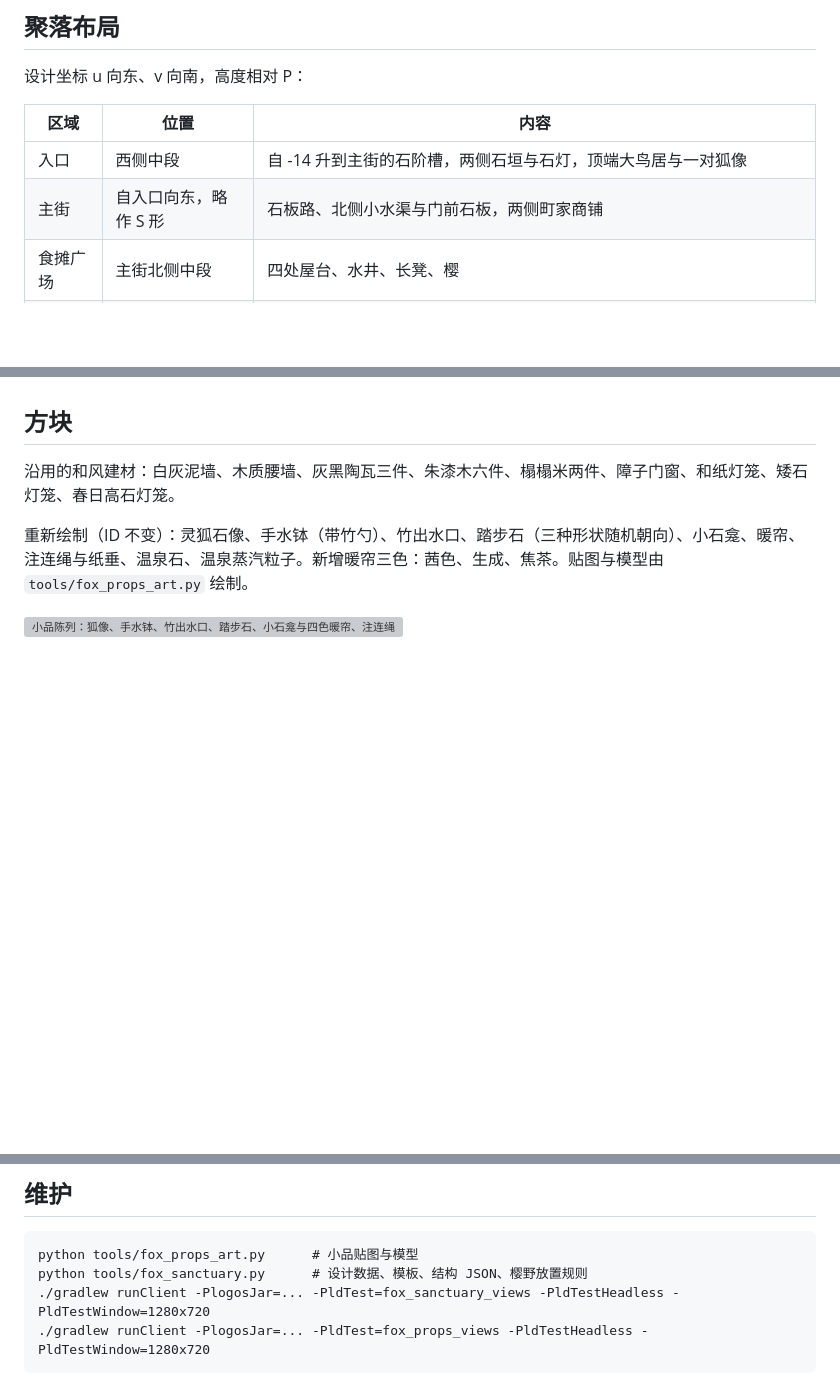
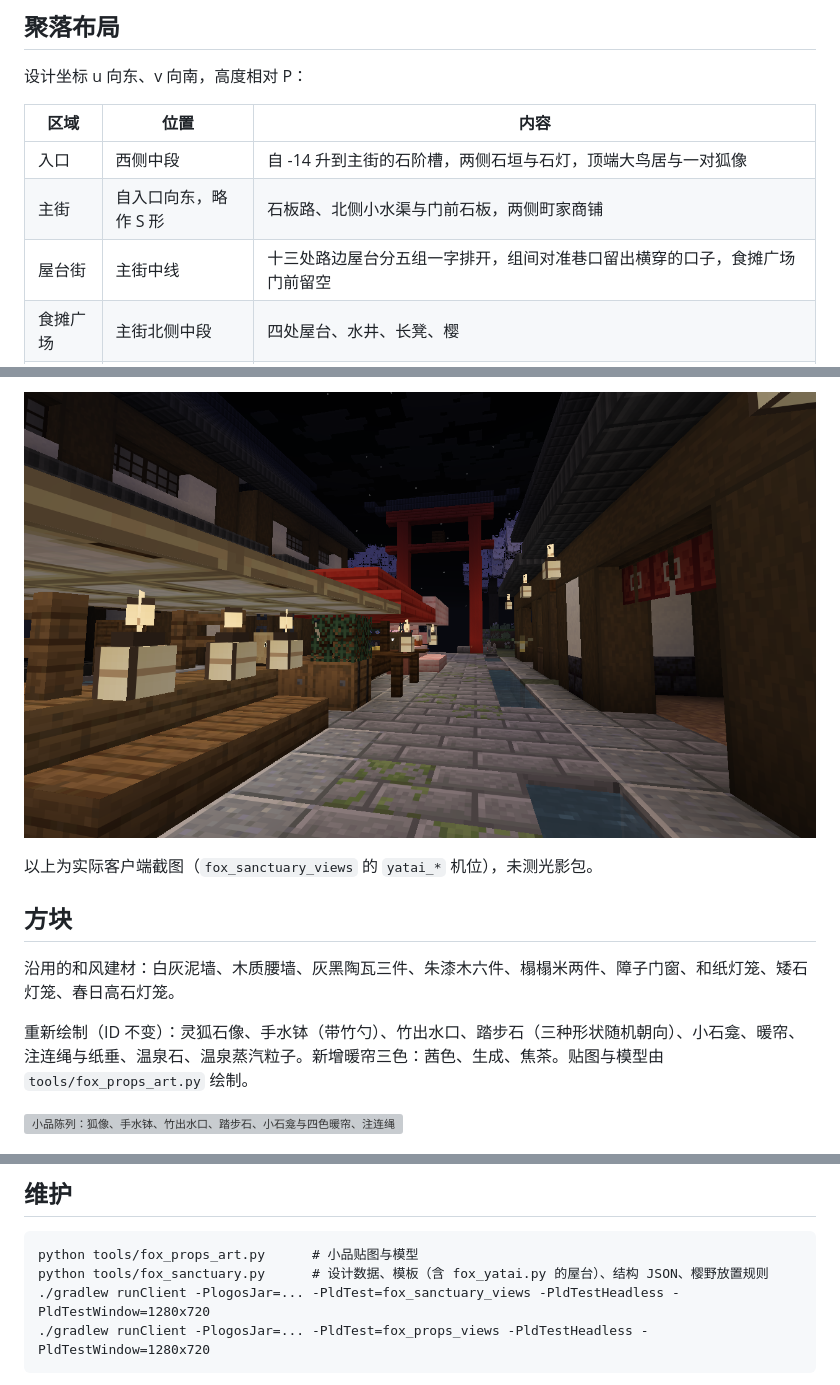
Before and after one commit to wushuowei1145/Logos-Spellwrought-Expanse, a Markdown page: docs/FOX_SANCTUARY.md, 3 parts joined by grey strips. Rendered like a GitHub page; pictures changed too: docs/screenshots/fox-sanctuary/yatai_night.png (added); blank space fills up the shorter version; grey boxes are pictures that could not be loaded.

````diff
--- a/docs/FOX_SANCTUARY.md
+++ b/docs/FOX_SANCTUARY.md
@@ -40,6 +40,7 @@
 | --- | --- | --- |
 | 入口 | 西侧中段 | 自 -14 升到主街的石阶槽，两侧石垣与石灯，顶端大鸟居与一对狐像 |
 | 主街 | 自入口向东，略作 S 形 | 石板路、北侧小水渠与门前石板，两侧町家商铺 |
+| 屋台街 | 主街中线 | 十三处路边屋台分五组一字排开，组间对准巷口留出横穿的口子，食摊广场门前留空 |
 | 食摊广场 | 主街北侧中段 | 四处屋台、水井、长凳、樱 |
 | 温泉旅馆 | 主街东段南侧 | 门与前庭、三层本馆（二三层朱栏外廊）、木廊围合的中庭樱树与池、两翼客房与食堂、内汤与露天风吕 |
 | 神社 | 街尾向北的山包，+16 | 街尾大鸟居、两侧千本鸟居的石阶、参道石灯与狐像、手水舍、拝殿与本殿、绘马挂、老樱与注连绳 |
@@ -68,3 +84,7 @@
+![入夜后的屋台街](screenshots/fox-sanctuary/yatai_night.png)
+
+以上为实际客户端截图（`fox_sanctuary_views` 的 `yatai_*` 机位），未测光影包。
+
 ## 方块
 
 沿用的和风建材：白灰泥墙、木质腰墙、灰黑陶瓦三件、朱漆木六件、榻榻米两件、障子门窗、和纸灯笼、矮石灯笼、春日高石灯笼。
@@ -82,7 +102,7 @@
 
 ```text
 python tools/fox_props_art.py      # 小品贴图与模型
-python tools/fox_sanctuary.py      # 设计数据、模板、结构 JSON、樱野放置规则
+python tools/fox_sanctuary.py      # 设计数据、模板（含 fox_yatai.py 的屋台）、结构 JSON、樱野放置规则
 ./gradlew runClient -PlogosJar=... -PldTest=fox_sanctuary_views -PldTestHeadless -PldTestWindow=1280x720
 ./gradlew runClient -PlogosJar=... -PldTest=fox_props_views -PldTestHeadless -PldTestWindow=1280x720
 ```
````
Also changed, not shown: other parts of docs/FOX_SANCTUARY.md (+15 -0 lines), docs/screenshots/fox-sanctuary/yatai_close.png (added), docs/screenshots/fox-sanctuary/yatai_east.png (added), docs/screenshots/fox-sanctuary/yatai_row.png (added), 10 other files.
